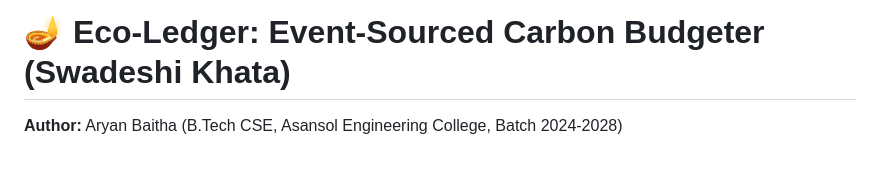
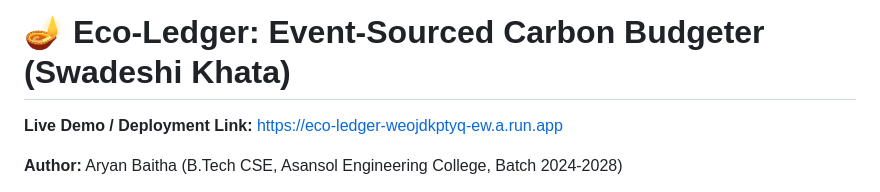
Before and after one commit to Aryan-baitha/carbon-footprint-hackathon-, a Markdown page: eco-ledger/README.md, the part around the change. Drawn GitHub-style; blank space fills up the shorter version.

Commit message:
Update README with live deployment link

```diff
--- a/eco-ledger/README.md
+++ b/eco-ledger/README.md
@@ -1,4 +1,6 @@
 # 🪔 Eco-Ledger: Event-Sourced Carbon Budgeter (Swadeshi Khata)
+
+**Live Demo / Deployment Link:** [https://eco-ledger-weojdkptyq-ew.a.run.app](https://eco-ledger-weojdkptyq-ew.a.run.app)
 
 **Author:** Aryan Baitha (B.Tech CSE, Asansol Engineering College, Batch 2024-2028)
 
```
